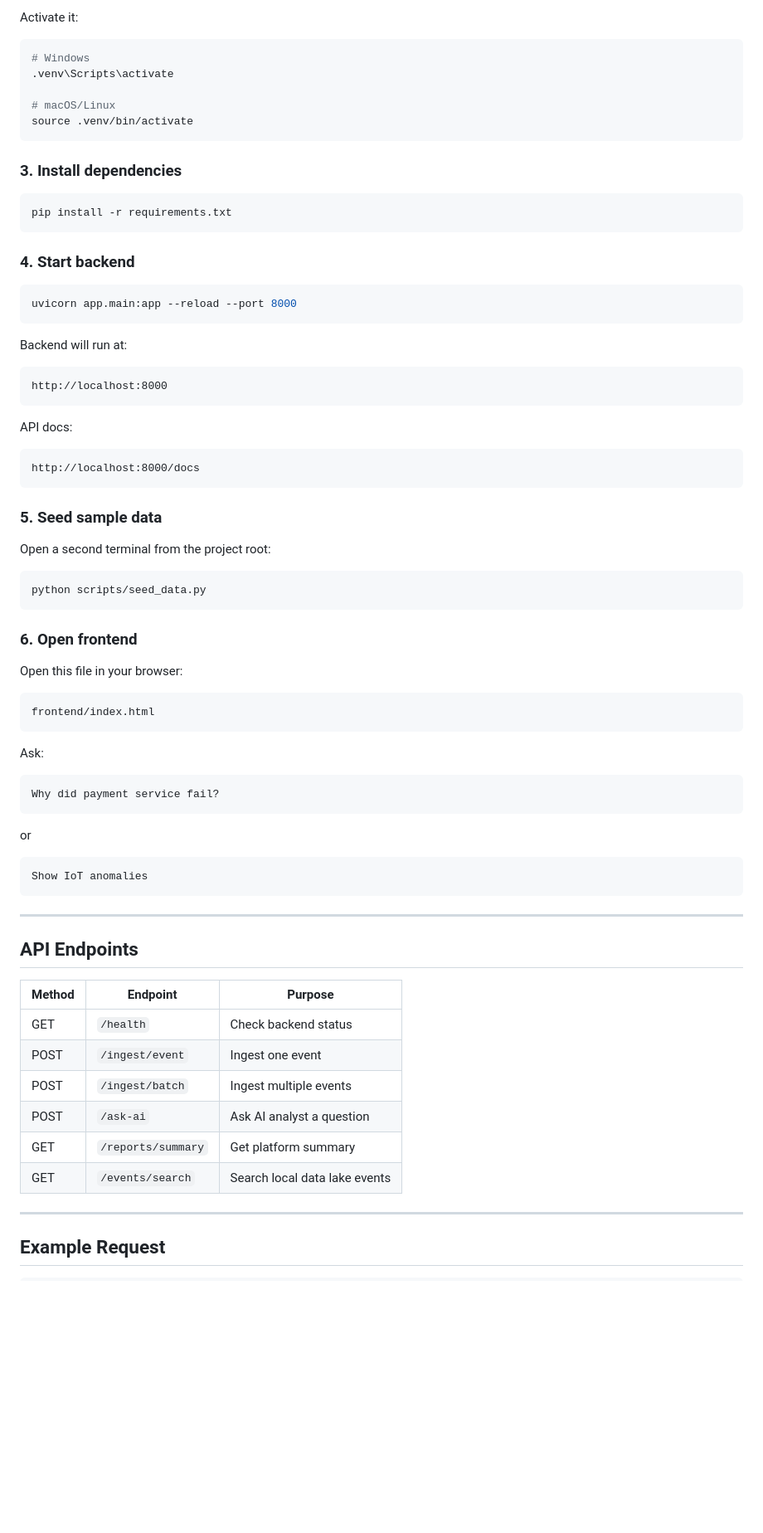
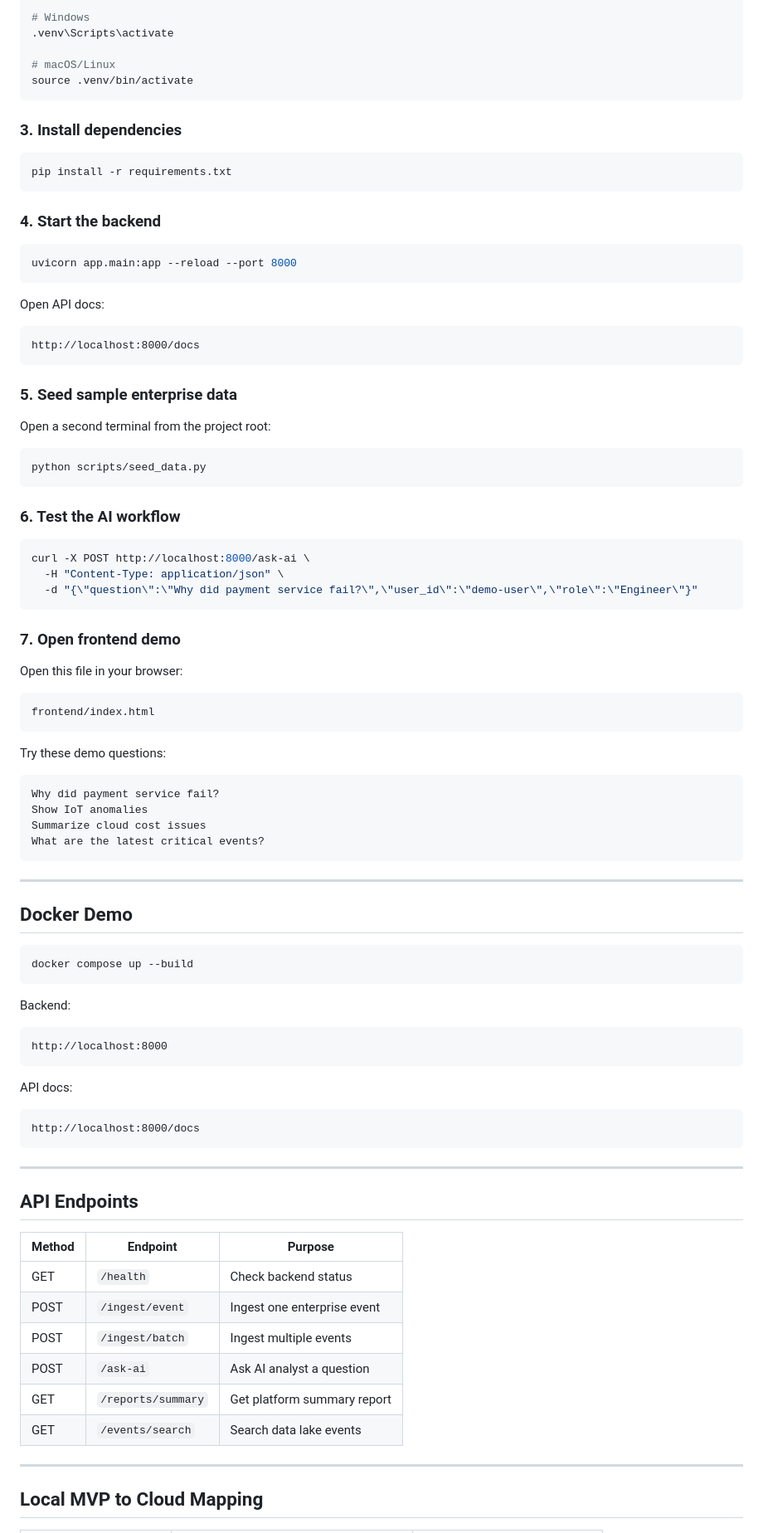
Before and after one commit to ghostironvault23-alphawork/Hybrid-Cloud-GenAI-Analytics-Platform, a Markdown page: README.md, the part around one of its changes. Shown at 83% size. Drawn GitHub-style; blank space fills up the shorter version.

````diff
--- a/README.md
+++ b/README.md
@@ -101,7 +120,4 @@ python -m venv .venv
 
-Activate it:
-
-```bash
 # Windows
 .venv\Scripts\activate
 
@@ -115,13 +131,60 @@ source .venv/bin/activate
 pip install -r requirements.txt
 ```
 
-### 4. Start backend
+### 4. Start the backend
 
 ```bash
 uvicorn app.main:app --reload --port 8000
 ```
 
-Backend will run at:
+Open API docs:
+
+```text
+http://localhost:8000/docs
+```
+
+### 5. Seed sample enterprise data
+
+Open a second terminal from the project root:
+
+```bash
+python scripts/seed_data.py
+```
+
+### 6. Test the AI workflow
+
+```bash
+curl -X POST http://localhost:8000/ask-ai \
+  -H "Content-Type: application/json" \
+  -d "{\"question\":\"Why did payment service fail?\",\"user_id\":\"demo-user\",\"role\":\"Engineer\"}"
+```
+
+### 7. Open frontend demo
+
+Open this file in your browser:
+
+```text
+frontend/index.html
+```
+
+Try these demo questions:
+
+```text
+Why did payment service fail?
+Show IoT anomalies
+Summarize cloud cost issues
+What are the latest critical events?
+```
+
+---
+
+## Docker Demo
+
+```bash
+docker compose up --build
+```
+
+Backend:
 
 ```text
 http://localhost:8000
@@ -133,34 +196,6 @@ API docs:
 http://localhost:8000/docs
 ```
 
-### 5. Seed sample data
-
-Open a second terminal from the project root:
-
-```bash
-python scripts/seed_data.py
-```
-
-### 6. Open frontend
-
-Open this file in your browser:
-
-```text
-frontend/index.html
-```
-
-Ask:
-
-```text
-Why did payment service fail?
-```
-
-or
-
-```text
-Show IoT anomalies
-```
-
 ---
 
 ## API Endpoints
@@ -168,13 +203,13 @@ Show IoT anomalies
 | Method | Endpoint | Purpose |
 |---|---|---|
 | GET | `/health` | Check backend status |
-| POST | `/ingest/event` | Ingest one event |
+| POST | `/ingest/event` | Ingest one enterprise event |
 | POST | `/ingest/batch` | Ingest multiple events |
 | POST | `/ask-ai` | Ask AI analyst a question |
-| GET | `/reports/summary` | Get platform summary |
-| GET | `/events/search` | Search local data lake events |
+| GET | `/reports/summary` | Get platform summary report |
+| GET | `/events/search` | Search data lake events |
 
 ---
 
-## Example Request
+## Local MVP to Cloud Mapping
 
````
Also changed, not shown: other parts of README.md (+116 -79 lines).
